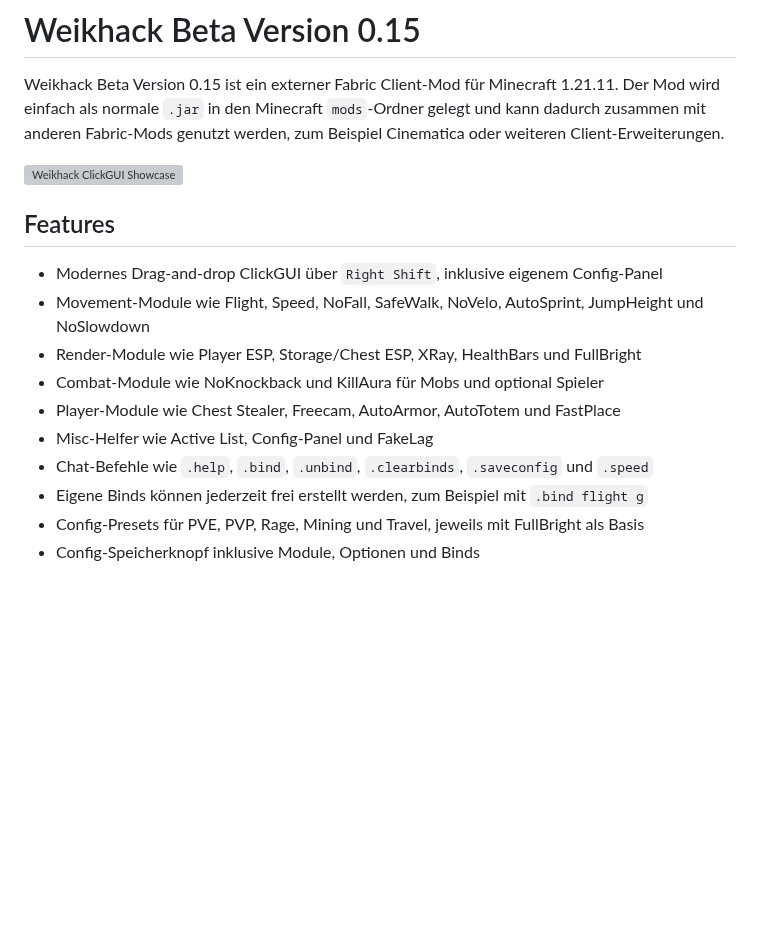
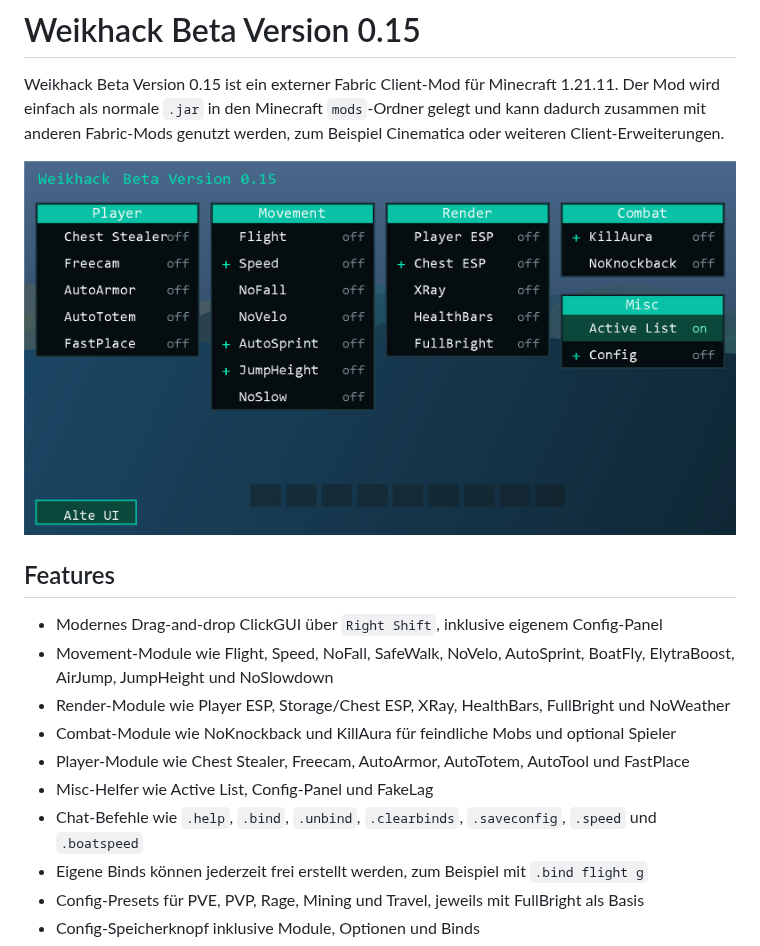
Before and after one commit to weikiboy-tech/weikhack-beta-version, a Markdown page: README.md, the part around the change. Drawn GitHub-style; pictures changed too: docs/showcase-clickgui.png (added); blank space fills up the shorter version; grey boxes are pictures that could not be loaded.

Commit message:
Update Weikhack beta 0.15

```diff
--- a/README.md
+++ b/README.md
@@ -2,17 +2,17 @@
 
 Weikhack Beta Version 0.15 ist ein externer Fabric Client-Mod für Minecraft 1.21.11. Der Mod wird einfach als normale `.jar` in den Minecraft `mods`-Ordner gelegt und kann dadurch zusammen mit anderen Fabric-Mods genutzt werden, zum Beispiel Cinematica oder weiteren Client-Erweiterungen.
 
-![Weikhack ClickGUI Showcase](docs/showcase-clickgui.svg)
+![Weikhack ClickGUI Showcase](docs/showcase-clickgui.png)
 
 ## Features
 
 - Modernes Drag-and-drop ClickGUI über `Right Shift`, inklusive eigenem Config-Panel
-- Movement-Module wie Flight, Speed, NoFall, SafeWalk, NoVelo, AutoSprint, JumpHeight und NoSlowdown
-- Render-Module wie Player ESP, Storage/Chest ESP, XRay, HealthBars und FullBright
-- Combat-Module wie NoKnockback und KillAura für Mobs und optional Spieler
-- Player-Module wie Chest Stealer, Freecam, AutoArmor, AutoTotem und FastPlace
+- Movement-Module wie Flight, Speed, NoFall, SafeWalk, NoVelo, AutoSprint, BoatFly, ElytraBoost, AirJump, JumpHeight und NoSlowdown
+- Render-Module wie Player ESP, Storage/Chest ESP, XRay, HealthBars, FullBright und NoWeather
+- Combat-Module wie NoKnockback und KillAura für feindliche Mobs und optional Spieler
+- Player-Module wie Chest Stealer, Freecam, AutoArmor, AutoTotem, AutoTool und FastPlace
 - Misc-Helfer wie Active List, Config-Panel und FakeLag
-- Chat-Befehle wie `.help`, `.bind`, `.unbind`, `.clearbinds`, `.saveconfig` und `.speed`
+- Chat-Befehle wie `.help`, `.bind`, `.unbind`, `.clearbinds`, `.saveconfig`, `.speed` und `.boatspeed`
 - Eigene Binds können jederzeit frei erstellt werden, zum Beispiel mit `.bind flight g`
 - Config-Presets für PVE, PVP, Rage, Mining und Travel, jeweils mit FullBright als Basis
 - Config-Speicherknopf inklusive Module, Optionen und Binds
```
Also changed, not shown: 9 other files.
